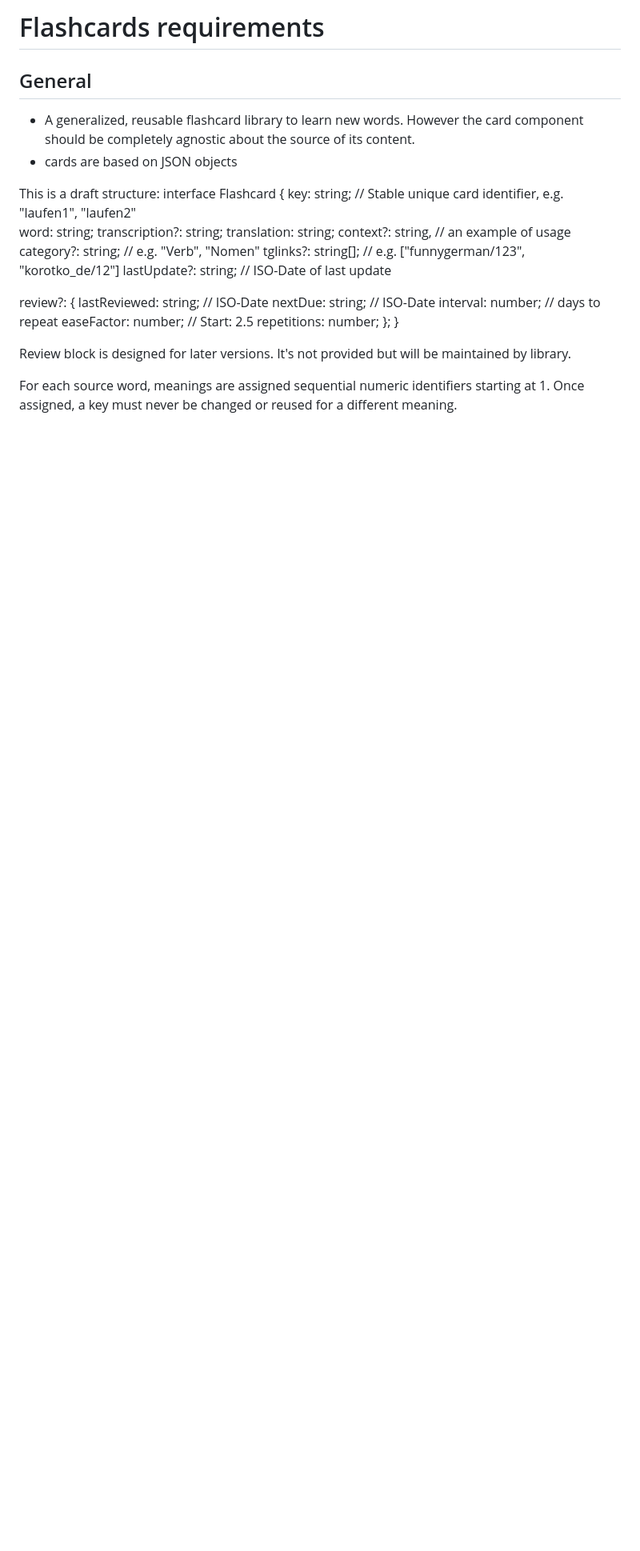
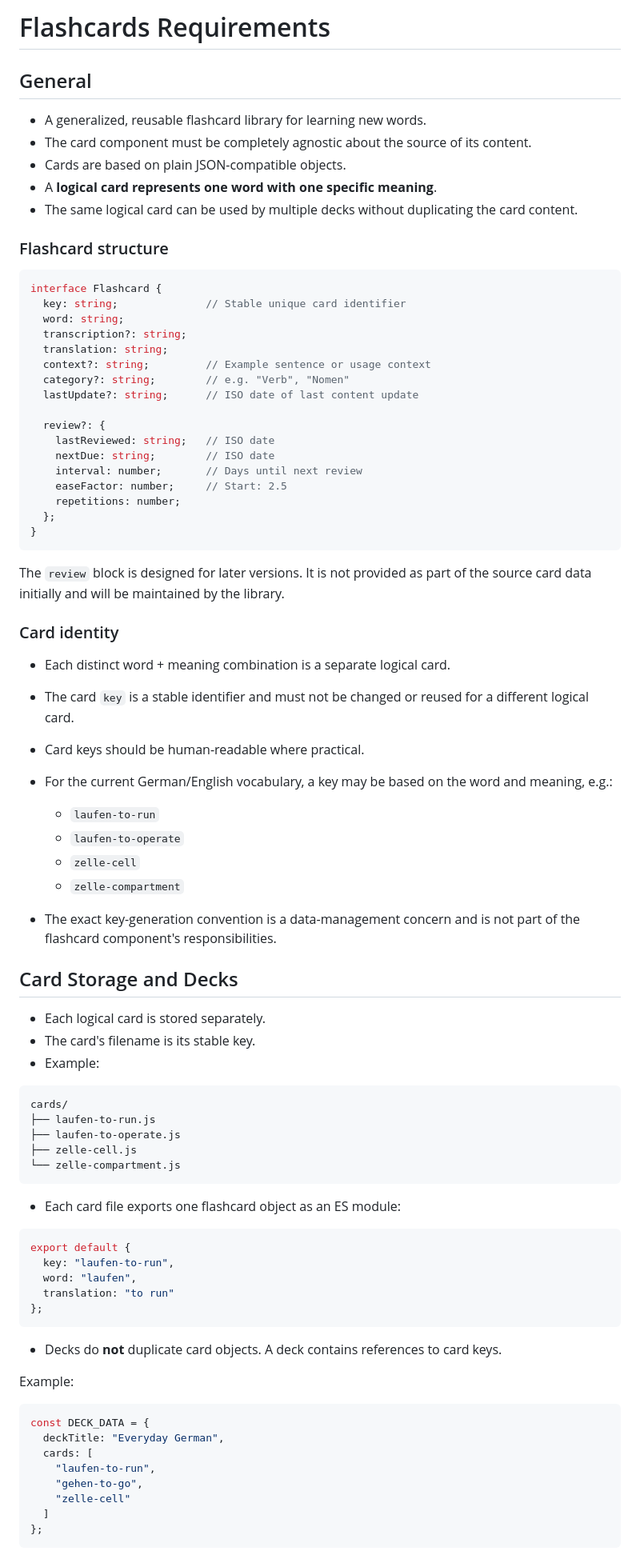
Before and after one commit to funnygerman/flashcards, a Markdown page: reuirements.md, the part around one of its changes. Shown at 80% size. Rendered like a GitHub page; blank space fills up the shorter version.

````diff
--- a/reuirements.md
+++ b/reuirements.md
@@ -1,30 +1,86 @@
-# Flashcards requirements
+# Flashcards Requirements
 
 ## General
 
-- A generalized, reusable flashcard library to learn new words. However the card component should be completely agnostic about the source of its content.
-- cards are based on JSON objects
+* A generalized, reusable flashcard library for learning new words.
+* The card component must be completely agnostic about the source of its content.
+* Cards are based on plain JSON-compatible objects.
+* A **logical card represents one word with one specific meaning**.
+* The same logical card can be used by multiple decks without duplicating the card content.
 
-This is a draft structure:
+### Flashcard structure
+
+```ts
 interface Flashcard {
-  key: string;              // Stable unique card identifier, e.g. "laufen1", "laufen2"
+  key: string;              // Stable unique card identifier
   word: string;
   transcription?: string;
   translation: string;
-  context?: string,         // an example of usage
+  context?: string;         // Example sentence or usage context
   category?: string;        // e.g. "Verb", "Nomen"
-  tglinks?: string[];       // e.g. ["funnygerman/123", "korotko_de/12"]
-  lastUpdate?: string;      // ISO-Date of last update
+  lastUpdate?: string;      // ISO date of last content update
 
   review?: {
-    lastReviewed: string;   // ISO-Date
-    nextDue: string;        // ISO-Date
-    interval: number;       // days to repeat
+    lastReviewed: string;   // ISO date
+    nextDue: string;        // ISO date
+    interval: number;       // Days until next review
     easeFactor: number;     // Start: 2.5
     repetitions: number;
   };
 }
+```
 
-Review block is designed for later versions. It's not provided but will be maintained by library.
+The `review` block is designed for later versions. It is not provided as part of the source card data initially and will be maintained by the library.
 
-For each source word, meanings are assigned sequential numeric identifiers starting at 1. Once assigned, a key must never be changed or reused for a different meaning.
+### Card identity
+
+* Each distinct word + meaning combination is a separate logical card.
+* The card `key` is a stable identifier and must not be changed or reused for a different logical card.
+* Card keys should be human-readable where practical.
+* For the current German/English vocabulary, a key may be based on the word and meaning, e.g.:
+
+  * `laufen-to-run`
+  * `laufen-to-operate`
+  * `zelle-cell`
+  * `zelle-compartment`
+* The exact key-generation convention is a data-management concern and is not part of the flashcard component's responsibilities.
+
+## Card Storage and Decks
+
+* Each logical card is stored separately.
+* The card's filename is its stable key.
+* Example:
+
+```text
+cards/
+├── laufen-to-run.js
+├── laufen-to-operate.js
+├── zelle-cell.js
+└── zelle-compartment.js
+```
+
+* Each card file exports one flashcard object as an ES module:
+
+```javascript
+export default {
+  key: "laufen-to-run",
+  word: "laufen",
+  translation: "to run"
+};
+```
+
+* Decks do **not** duplicate card objects. A deck contains references to card keys.
+
+Example:
+
+```javascript
+const DECK_DATA = {
+  deckTitle: "Everyday German",
+  cards: [
+    "laufen-to-run",
+    "gehen-to-go",
+    "zelle-cell"
+  ]
+};
+```
+
````
Also changed, not shown: other parts of reuirements.md (+153 -65 lines).
